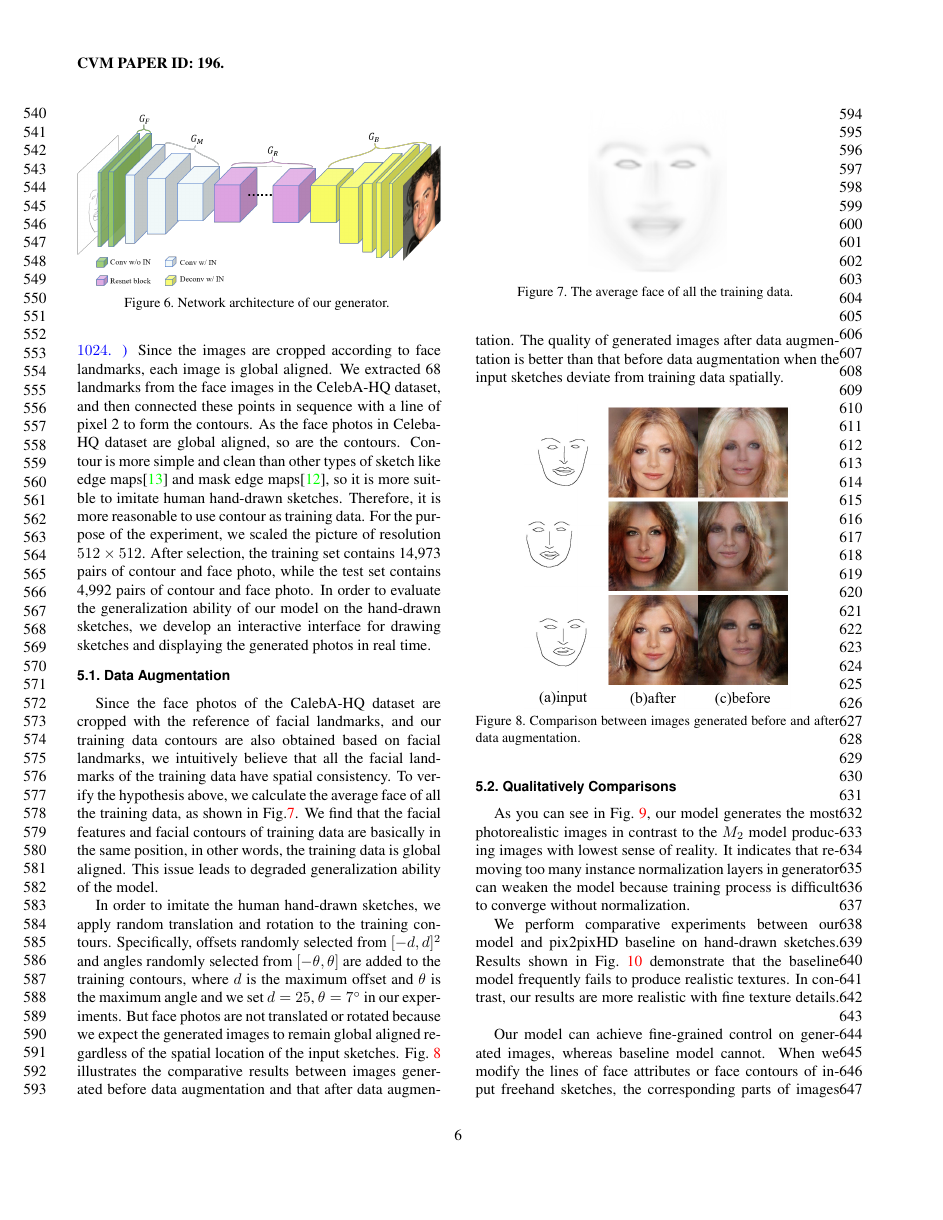
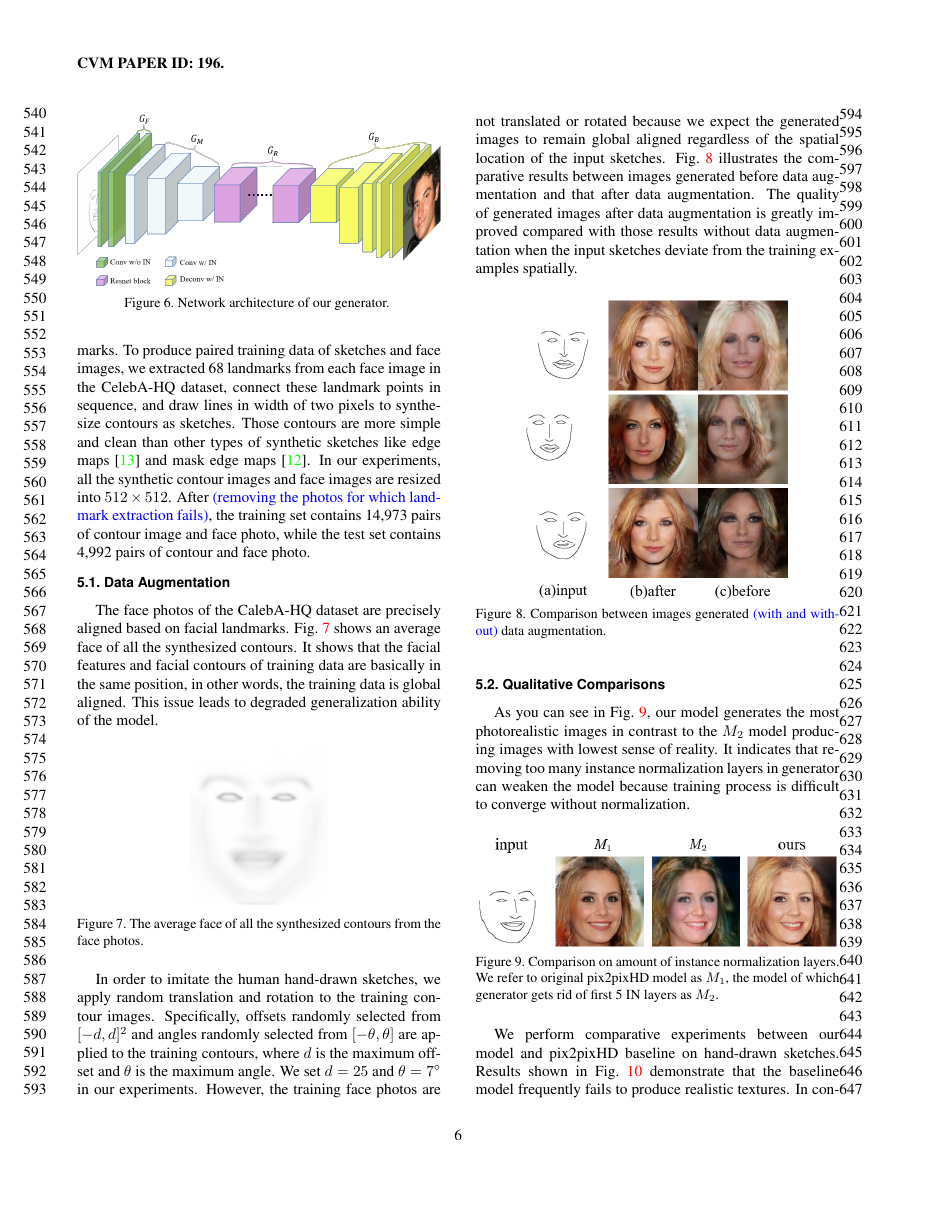
Before and after one commit to Chungjade/IN, a LaTeX paper (cvmTemplate/SketchFaceIN.tex): page 6 of 8. Compiled offline with pdfLaTeX.

Commit message:
Modified results

```diff
--- a/cvmTemplate/SketchFaceIN.tex
+++ b/cvmTemplate/SketchFaceIN.tex
@@ -286,42 +290,41 @@ We conduct extensive experiments to evaluate our proposed method on sketch-based
 %In Sec.~\ref{sec:results}, we conduct comparative experiments on hand-drawn sketches between our methods and pix2pixHD baseline. We show that our method achieves a better fine-grained control on generated images.
 
 \paragraph{Datasets.}
-\nt{CelebA-HQ dataset contains more than 30,000 face images generated by PGGAN~\cite{pggan} of resolution $1024\times1024$. } Since the images are cropped according to face landmarks, each image is global aligned.
-We extracted 68 landmarks from the face images in the CelebA-HQ dataset, and then connected these points in sequence with a line of pixel 2 to form the contours.
-As the face photos in Celeba-HQ dataset are global aligned, so are the contours. Contour is more simple and clean than other types of sketch like edge maps\cite{csagan} and mask edge maps\cite{maskgan}, so it is more suitble to imitate human hand-drawn sketches.
-Therefore, it is more reasonable to use contour as training data.
-For the purpose of the experiment, we scaled the picture of resolution $512\times512$.
-After selection, the training set contains 14,973 pairs of contour and face photo, while the test set contains 4,992 pairs of contour and face photo.
-In order to evaluate the generalization ability of our model on the hand-drawn sketches, we develop an interactive interface for drawing sketches and displaying the generated photos in real time.
+CelebA-HQ dataset contains more than 30,000 face images in resolution $1024\times1024$. All the face images are cropped and globally aligned according to face landmarks.
+To produce paired training data of sketches and face images, we extracted 68 landmarks from each face image in the CelebA-HQ dataset, connect these landmark points in sequence, and draw lines in width of two pixels to synthesize contours as sketches.
+%As the face photos in Celeba-HQ dataset are global aligned, so are the contours.
+Those contours are more simple and clean than other types of synthetic sketches like edge maps~\cite{csagan} and mask edge maps~\cite{maskgan}.
+In our experiments, all the synthetic contour images and face images are resized into $512\times512$.
+After \nt{removing the photos for which landmark extraction fails}, the training set contains 14,973 pairs of contour image and face photo, while the test set contains 4,992 pairs of contour and face photo.
 
 \subsection{Data Augmentation}\label{sec:augmentation}
-Since the face photos of the CalebA-HQ dataset are cropped with the reference of facial landmarks, and our training data contours are also obtained based on facial landmarks, we intuitively believe that all the facial landmarks of the training data have spatial consistency.
-To verify the hypothesis above, we calculate the average face of all the training data, as shown in Fig.\ref{fig:average_face}.
-We find that the facial features and facial contours of training data are basically in the same position, in other words, the training data is global aligned.
+The face photos of the CalebA-HQ dataset are precisely aligned based on facial landmarks. Fig.~\ref{fig:average_face} shows an average face of all the synthesized contours.
+It shows that the facial features and facial contours of training data are basically in the same position, in other words, the training data is global aligned.
 This issue leads to degraded generalization ability of the model.
 
 \begin{figure}[htb]
 	\centering
 	\includegraphics[width=0.18 \textwidth]{average_face.png}
-	\caption{The average face of all the training data. }
+	\caption{The average face of all the synthesized contours from the face photos. }
 	\label{fig:average_face}
 \end{figure}
 
-In order to imitate the human hand-drawn sketches, we apply random translation and rotation to the training contours.
-Specifically, offsets randomly selected from $[-d,d]^2$ and angles randomly selected from $[-\theta,\theta]$ are added to the training contours, where $d$ is the maximum offset and $\theta$ is the maximum angle and we set $d=25$, $\theta=7^\circ$ in our experiments.
-But face photos are not translated or rotated because we expect the generated images to remain global aligned regardless of the spatial location of the input sketches.
+In order to imitate the human hand-drawn sketches, we apply random translation and rotation to the training contour images.
+Specifically, offsets randomly selected from $[-d,d]^2$ and angles randomly selected from $[-\theta,\theta]$ are applied to the training contours, where $d$ is the maximum offset and $\theta$ is the maximum angle.
+We set $d=25$ and $\theta=7^\circ$ in our experiments.
+However, the training face photos are not translated or rotated because we expect the generated images to remain global aligned regardless of the spatial location of the input sketches.
 Fig.~\ref{fig:data_augmentation} illustrates the comparative results between images generated before data augmentation and that after data augmentation.
-The quality of generated images after data augmentation is better than that before data augmentation when the input sketches deviate from training data spatially.
+The quality of generated images after data augmentation is greatly improved compared with those results without data augmentation when the input sketches deviate from the training examples spatially.
 
 \begin{figure}[htb]
 	\centering
 	\includegraphics[width=0.35 \textwidth]{data_augmentation.png}
-	\caption{Comparison between images generated before and after data augmentation. }
+	\caption{Comparison between images generated \nt{with and without} data augmentation. }
 	\label{fig:data_augmentation}
 \end{figure}
 
 
-\subsection{Qualitatively Comparisons}\label{sec:results}
+\subsection{Qualitative Comparisons}\label{sec:results}
 As you can see in Fig.~\ref{fig:ablation}, our model generates the most photorealistic images in contrast to the $M_2$ model producing images with lowest sense of reality. It indicates that removing too many instance normalization layers in generator can weaken the model because training process is difficult to converge without normalization.
 \begin{figure}[htb]
 	\centering
@@ -340,5 +343,3 @@ In contrast, our results are more realistic with fine texture details.
 	\label{fig:compare_1}
 \end{figure}
 
-Our model can achieve fine-grained control on generated images, whereas baseline model cannot.
-When we modify the lines of face attributes or face contours of input freehand sketches, the corresponding parts of images generated by our model change consistently but other areas remain unchanged.
```
Also changed, not shown: cvmTemplate/SketchFaceIN.tex (57 more changed lines).
